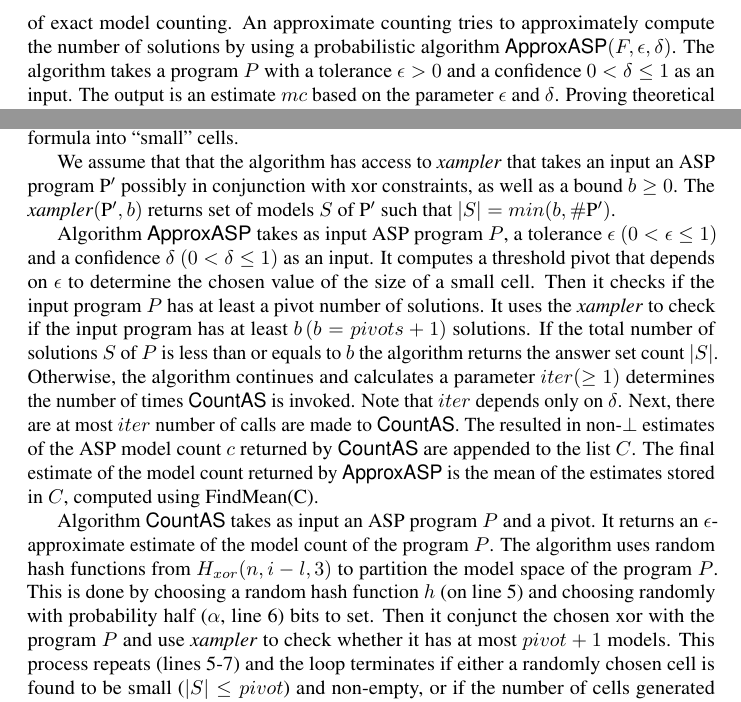
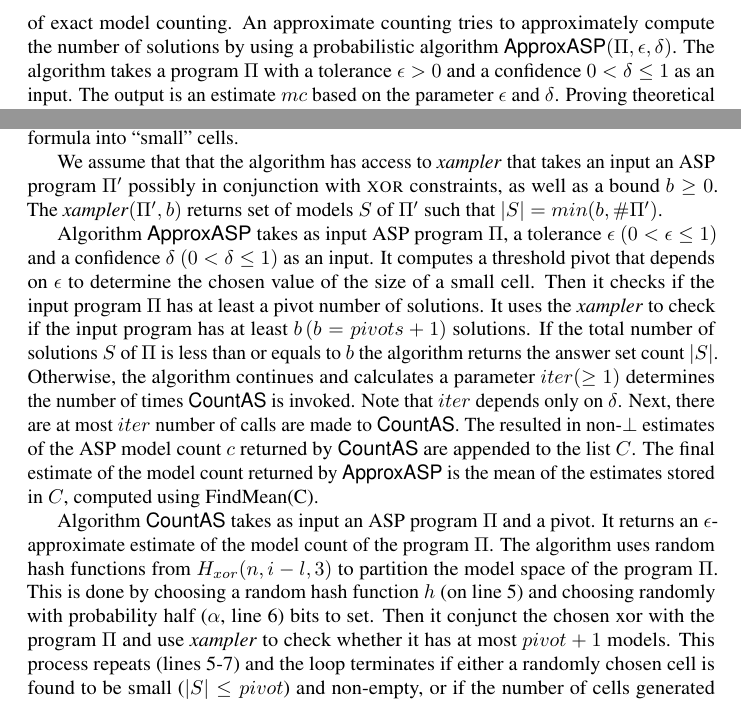
Before and after one commit to flavioeverardo/xampler, a LaTeX paper (paper/NMR-2020/NMR_Workshop_2020.tex): two parts of pages 5 and 6 of 14, joined at a grey line, cut so that both start at the same text. Compiled offline with pdfLaTeX; a LaTeX package or settings file that is missing is left out; a missing bibliography style is replaced by a similar one.

Commit message:
Minor fixes to the notation

```diff
--- a/paper/NMR-2020/NMR_Workshop_2020.tex
+++ b/paper/NMR-2020/NMR_Workshop_2020.tex
@@ -77,7 +77,7 @@
 \newcommand{\XOR}{\textsc{xor}} % just an idea
 
 %%%%%%%%% Added By Ankit
-\newcommand{\fff}{$P$\xspace}
+\newcommand{\fff}{\Pi\xspace}
 \newcommand{\mc}{$mc$\xspace}
 \newcommand{\ep}{$\epsilon$\xspace}
 \newcommand{\del}{$\delta$\xspace}
@@ -719,9 +719,9 @@ There are ongoing works \cite{FichteEtAl17} in improving exact model counters, b
 
 In applications of model counting like probabilistic reasoning, planning with uncertainty etc, it may be sufficient to approximate the solution count and avoid the overhead of exact model counting.
 %
-An approximate counting tries to approximately compute the number of solutions by using a probabilistic algorithm $\appasp(F, \epsilon, \delta)$.
+An approximate counting tries to approximately compute the number of solutions by using a probabilistic algorithm $\appasp(\fff, \epsilon, \delta)$.
 %
-The algorithm takes a program \fff with a tolerance $\epsilon > 0$ and a confidence $0 < \delta \leq 1$ as an input.
+The algorithm takes a program $\fff$ with a tolerance $\epsilon > 0$ and a confidence $0 < \delta \leq 1$ as an input.
 %
 The output is an estimate \mc based on the parameter \ep and \del.
 %
@@ -808,7 +808,7 @@ We use 3-wise independent hashing functions to partition the set of models of an
 
 %The approximate model counting algorithm
 
-We assume that that the algorithm has access to \xampler\ that takes an input an ASP program $\fff^{\prime}$ possibly in conjunction with xor constraints, as well as a bound $b\geq0$.
+We assume that that the algorithm has access to \xampler\ that takes an input an ASP program $\fff^{\prime}$ possibly in conjunction with \XOR\ constraints, as well as a bound $b\geq0$.
 %
 The \xampler $(\fff^{\prime},b)$ returns set of models $S$ of $\fff^{\prime}$ such that $|S| = min(b, \#\fff^{\prime})$.
 %
@@ -823,15 +823,15 @@ The \xampler $(\fff^{\prime},b)$ returns set of models $S$ of $\fff^{\prime}$ su
 %%
 %Otherwise, the size of the cell last chosen is scaled by the number of cells to obtain an \ep-approximate estimate of the model count.
 
-Algorithm \appasp takes as input ASP program \fff, a tolerance \ep $(0 < \epsilon \leq 1)$ and a confidence \del $(0 < \delta \leq 1)$ as an input.
+Algorithm \appasp takes as input ASP program $\fff$, a tolerance \ep $(0 < \epsilon \leq 1)$ and a confidence \del $(0 < \delta \leq 1)$ as an input.
 %
 It computes a threshold pivot that depends on \ep to determine the chosen value of the size of a small cell.
 %
-Then it checks if the input program \fff has at least a pivot number of solutions.
+Then it checks if the input program $\fff$ has at least a pivot number of solutions.
 %
 It uses the \xampler\ to check if the input program has at least $b \, (b = pivots+ 1)$ solutions.
 %
-If the total number of solutions $S$ of \fff is less than or equals to $b$ the algorithm returns the answer set count $|S|$.
+If the total number of solutions $S$ of $\fff$ is less than or equals to $b$ the algorithm returns the answer set count $|S|$.
 %
 Otherwise, the algorithm continues and calculates a parameter $iter (\geq 1)$ determines the number of times \countas is invoked.
 %
@@ -931,16 +931,16 @@ The final estimate of the model count returned by \appasp is the mean of the est
 	\caption{CountAS($\fff, pivot$)}
 \end{algorithm}
 
-Algorithm \countas takes as input an ASP program \fff and a
+Algorithm \countas takes as input an ASP program $\fff$ and a
 pivot.
 %
-It returns an \ep-approximate estimate of the model count of the program \fff.
+It returns an \ep-approximate estimate of the model count of the program $\fff$.
 %
-The algorithm uses random hash functions from $H_{xor}(n, i-l, 3)$ to partition the model space of the program \fff.
+The algorithm uses random hash functions from $H_{xor}(n, i-l, 3)$ to partition the model space of the program $\fff$.
 %
 This is done by choosing a random hash function $h$ (on line 5) and choosing randomly with probability half ($\alpha$, line 6) bits to set.
 %
-Then it conjunct the chosen xor with the program \fff and use \xampler\ to check whether it has at most $pivot +1$ models.
+Then it conjunct the chosen xor with the program $\fff$ and use \xampler\ to check whether it has at most $pivot +1$ models.
 %
 This process repeats (lines 5-7) and the loop terminates if either a randomly chosen cell is found to be small ($|S| \leq pivot$) and non-empty, or if the number of cells generated $> 2^n+1/pivot$.
 
```
Also changed, not shown: paper/NMR-2020/NMR_Workshop_2020.tex (8 more changed lines).
